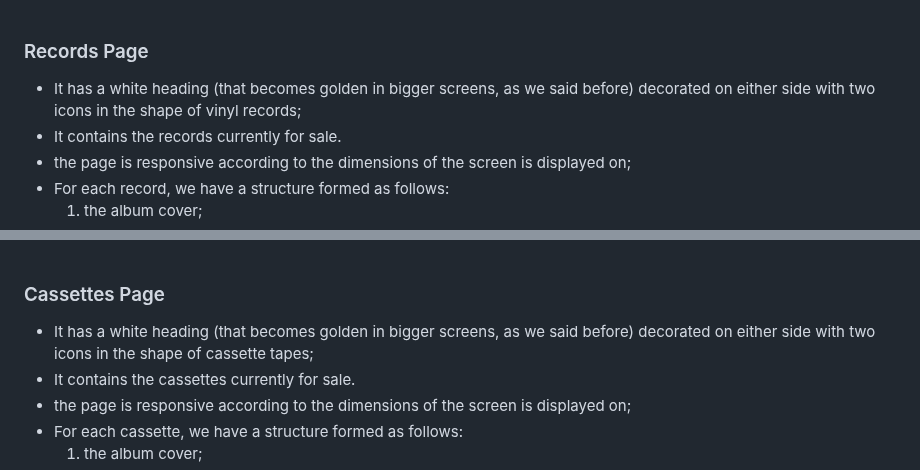
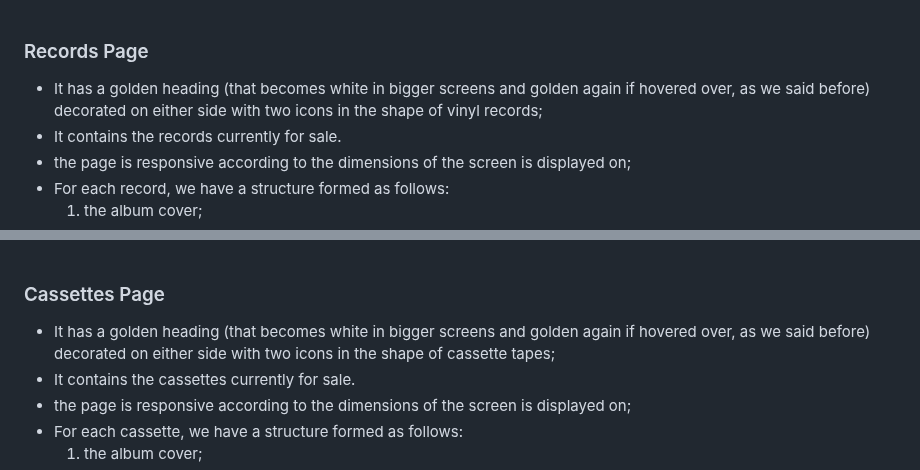
Before and after one commit to Gianlooca/alteramusica, a Markdown page: README.md, 2 parts joined by grey strips. Rendered like a GitHub page.

Commit message:
Adjust text in both records and cassettes section of README.md

```diff
--- a/README.md
+++ b/README.md
@@ -320,7 +320,7 @@ The page consists of four pages (plus the 404.html page) and eleven general feat
 <br>
 
 ### Records Page
-- It has a white heading (that becomes golden in bigger screens, as we said before) decorated on either side with two icons in the shape of vinyl records;
+- It has a golden heading (that becomes white in bigger screens and golden again if hovered over, as we said before) decorated on either side with two icons in the shape of vinyl records;
 - It contains the records currently for sale.
 - the page is responsive according to the dimensions of the screen is displayed on;
 - For each record, we have a structure formed as follows:
@@ -358,7 +358,7 @@ This structure is identical in the [Cassettes](#cassettes) page. These informati
 <br>
 
 ### Cassettes Page
-- It has a white heading (that becomes golden in bigger screens, as we said before) decorated on either side with two icons in the shape of cassette tapes;
+- It has a golden heading (that becomes white in bigger screens and golden again if hovered over, as we said before) decorated on either side with two icons in the shape of cassette tapes;
 - It contains the cassettes currently for sale.
 - the page is responsive according to the dimensions of the screen is displayed on;
 - For each cassette, we have a structure formed as follows:
```
